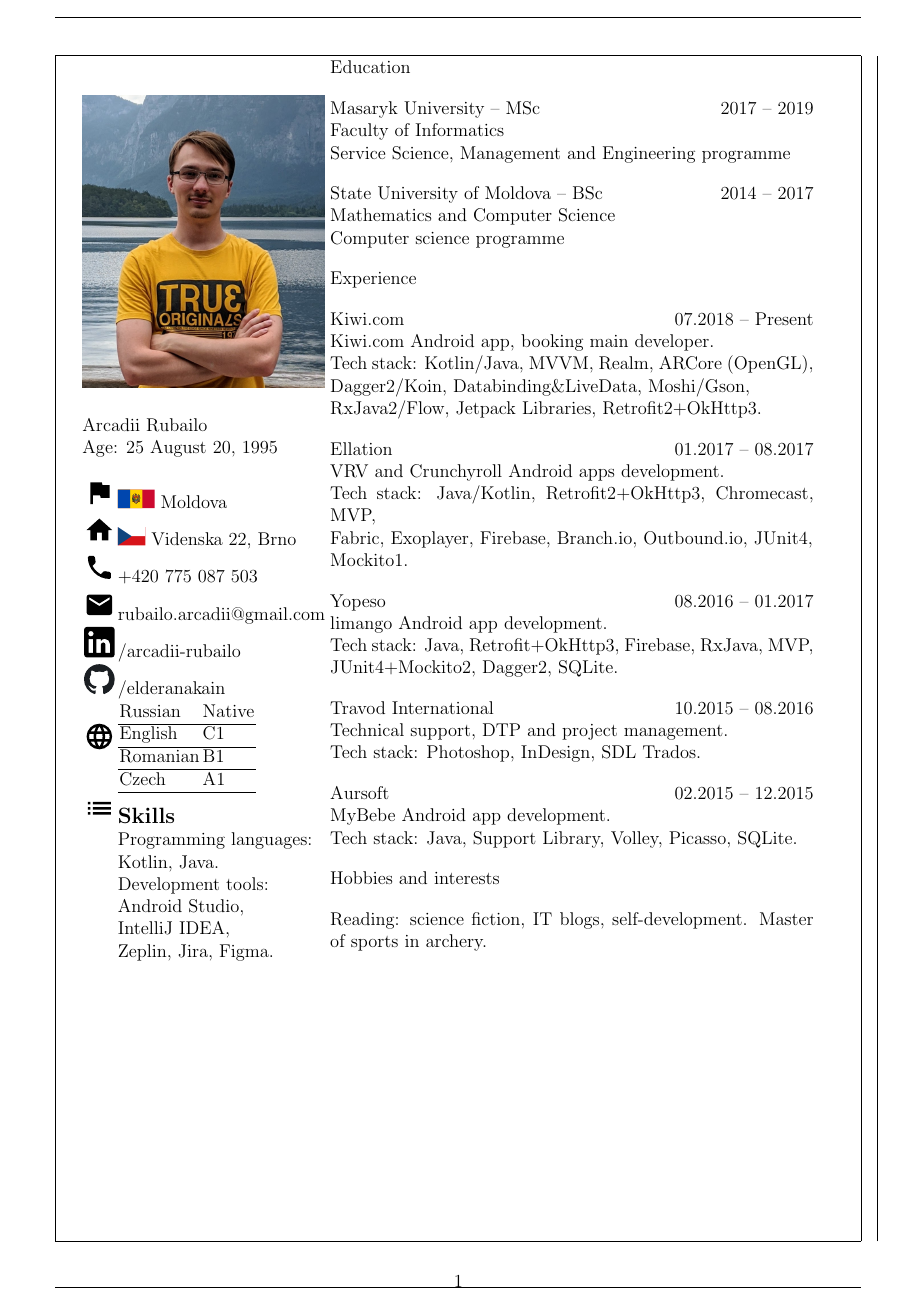
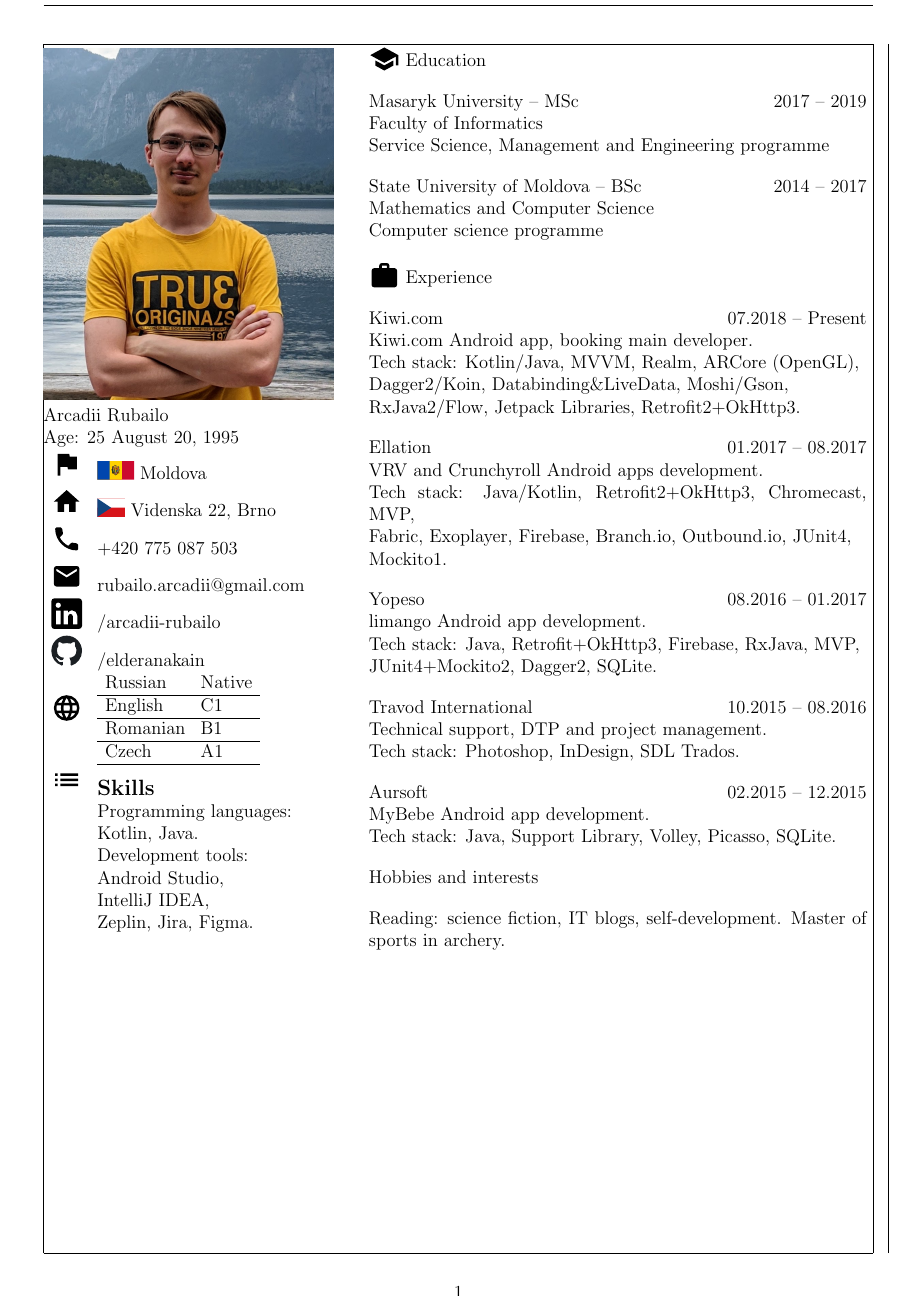
Before and after one commit to elderanakain/cv, a LaTeX document (main.tex): the whole page. Compiled offline with pdfLaTeX.

Commit message:
Refine global paddings and margins

```diff
--- a/main.tex
+++ b/main.tex
@@ -6,7 +6,7 @@
 \usepackage{newunicodechar}
 
 % Paging
-\usepackage[a4paper, total={6in, 8in}, margin=0.5in, showframe]{geometry}
+\usepackage[a4paper, total={6in, 8in}, margin=1cm, showframe]{geometry}
 
 % Image
 \usepackage{graphicx}
@@ -21,20 +21,20 @@
 \title{CV}
 \author{Arcadii Rubailo}
 
+% Global settings
+\setlength{\intextsep}{0pt}
+\setlength{\tabcolsep}{5pt}
+\setlength{\parindent}{0pt}
+
 % Content
 \begin{document}
-\begin{minipage}[t]{0.3\textwidth}
-
+\begin{minipage}[t]{0.35\textwidth}
     \begin{figure}[H]
+        \vspace*{-12pt}
         \includegraphics[width=\textwidth]{profile}
     \end{figure}
-
-    Arcadii Rubailo \\
-    Age: 25 August 20, 1995
-
-    \hfill
-
-    \setlength{\tabcolsep}{1pt}
+    Arcadii Rubailo \newline
+    Age: 25 August 20, 1995 \newline
     \begin{tabular}{ l l }
         \includesvg[height=20pt]{icon_flag}     &   \includesvg[height=12pt]{icon_flag_md} Moldova \\
         \includesvg[height=20pt]{icon_home}     &   \includesvg[height=12pt]{icon_flag_cz} Videnska 22, Brno \\
@@ -57,8 +57,9 @@
                                                 &   Zeplin, Jira, Figma. \\
     \end{tabular}
 \end{minipage}
+\hspace{15pt}
 \begin{minipage}[t]{0.6\textwidth}
-    Education
+    \raisebox{-.25\height}{\includesvg[height=20pt]{icon_school}} Education
 
     \bigskip
 
@@ -74,7 +75,7 @@
 
     \bigskip
 
-    Experience
+    \raisebox{-.25\height}{\includesvg[height=20pt]{icon_work}} Experience
 
     \bigskip
 
```
Also changed, not shown: images/icon_school.svg (added), images/icon_work.svg (added).
